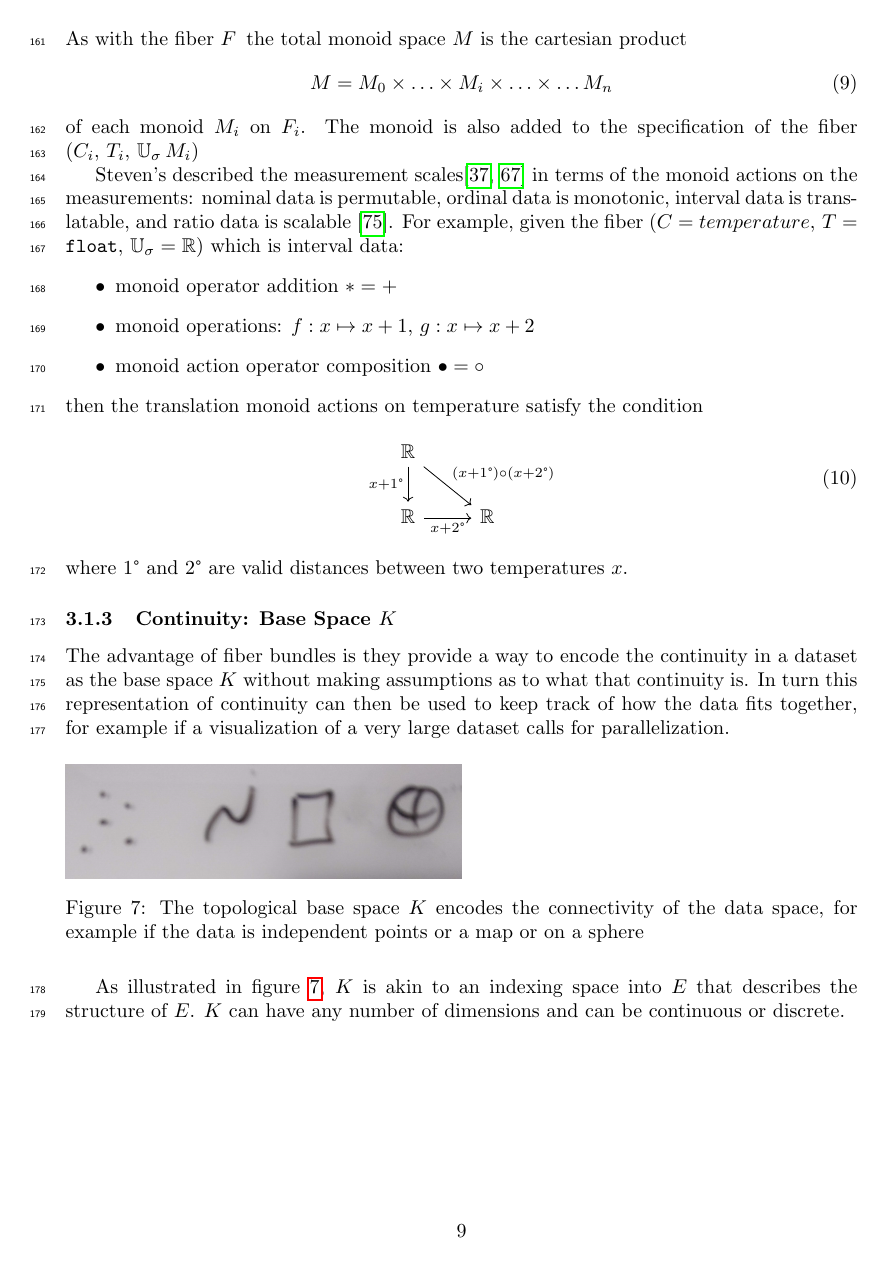
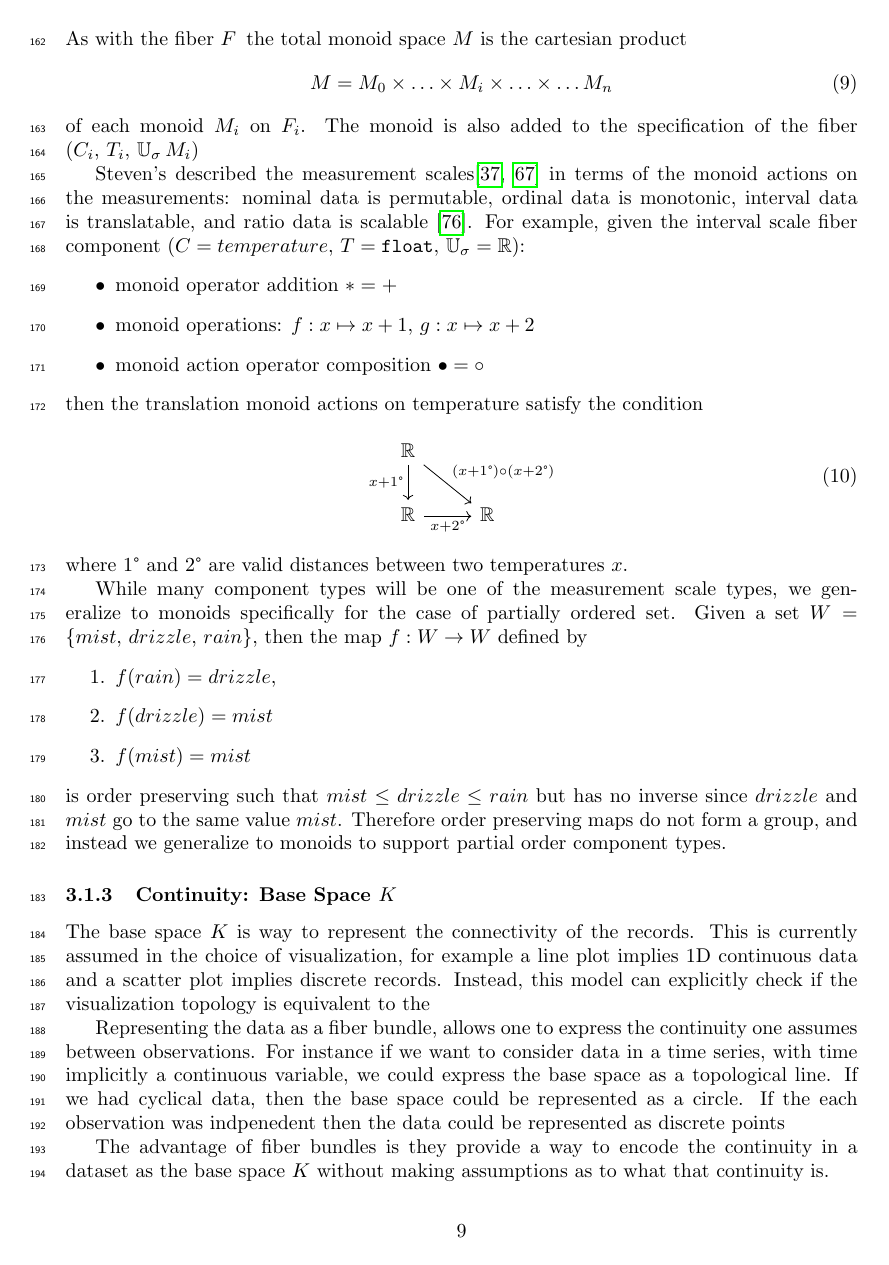
Before and after one commit to story645/proposal, a LaTeX thesis (draft/main.tex, which reads draft/sections/math.tex): page 9 of 48 before the commit and page 9 of 49 after it. Compiled offline with pdfLaTeX; a LaTeX package or settings file that is missing is left out.

Commit message:
why monoids

```diff
--- a/draft/sections/math.tex
+++ b/draft/sections/math.tex
@@ -96,7 +96,7 @@ As with the fiber \dfiber\, the total monoid space \monoid\ is the cartesian pro
 \end{equation}
 of each monoid $\monoid_{i}$ on $\dfiber_{i}$.  The monoid is also added to the specification of the fiber $(\fname_i,\, \ftype_i,\, \fttype\, \monoid_i)$
 
-Steven's described the measurement scales\cite{stevensTheoryScalesMeasurement1946,leaFormalizationMeasurementScale} in terms of the monoid actions on the measurements: nominal data is permutable, ordinal data is monotonic, interval data is translatable, and ratio data is scalable \cite{weissteinSimilarityTransformation}. For example, given  the fiber $(\fname=temperature,\, \ftype=\texttt{float},\,\fttype=\reals)$ which is interval data:
+Steven's described the measurement scales\cite{stevensTheoryScalesMeasurement1946,leaFormalizationMeasurementScale} in terms of the monoid actions on the measurements: nominal data is permutable, ordinal data is monotonic, interval data is translatable, and ratio data is scalable \cite{weissteinSimilarityTransformation}. For example, given the interval scale fiber component $(\fname=temperature,\, \ftype=\texttt{float},\,\fttype=\reals)$:
 \begin{itemize}
     \item monoid operator addition $\ast = +$
     \item monoid operations: $f: x\mapsto x + 1 $, $g: x\mapsto x + 2  $
@@ -111,12 +111,21 @@ then the translation monoid actions on temperature satisfy the condition
 \end{equation}
 where $1\degree$ and $2\degree$ are valid distances between two temperatures $x$.
 
+While many component types will be one of the measurement scale types, we generalize to monoids specifically for the case of partially ordered set. Given a set $W=\{mist, \, drizzle, \, rain \}$, then the map $f: W\rightarrow W$ defined by
+\begin{enumerate}
+    \item $f(rain) = drizzle$,
+    \item  $f(drizzle) = mist$
+    \item $f(mist) = mist$
+\end{enumerate}
+is order preserving such that $mist \leq drizzle \leq rain$ but has no inverse since $drizzle$ and $mist$ go to the same value $mist$. Therefore order preserving maps do not form a group, and instead we generalize to monoids to support partial order component types.
 
 \subsubsection{Continuity: Base Space $K$}
 \label{sec:data_base}
-% scatter and line, heatmap express the continuity of the data, deeply implicit in every visualization system but equivariance of continuity of the records, explicit  topplogy/structure preserving - contuinity is the topology
+The base space \dbase\ is way to represent the connectivity of the records.  This is currently assumed in the choice of visualization, for example a line plot implies 1D continuous data and a scatter plot implies discrete records. Instead, this model can explicitly check if the visualization topology is equivalent to the
 
-The advantage of fiber bundles is they provide a way to encode the continuity in a dataset as the base space \dbase\ without making assumptions as to what that continuity is. In turn this representation of continuity can then be used to keep track of how the data fits together, for example if a visualization of a very large dataset calls for parallelization.
+Representing the data as a fiber bundle, allows one to express the continuity one assumes between observations. For instance if we want to consider data in a time series, with time implicitly a continuous variable, we could express the base space as a topological line. If we had cyclical data, then the base space could be represented as a circle. If the each observation was indpenedent then the data could be represented as discrete points
+
+The advantage of fiber bundles is they provide a way to encode the continuity in a dataset as the base space \dbase\ without making assumptions as to what that continuity is.
 
 \begin{figure}[H]
     \includegraphics[width=.5\textwidth]{figures/math/k_different_types.png}
```
Also changed, not shown: draft/glasslab_viz.bib (+12 -0 lines), draft/sections/math.tex (2 more changed lines).
